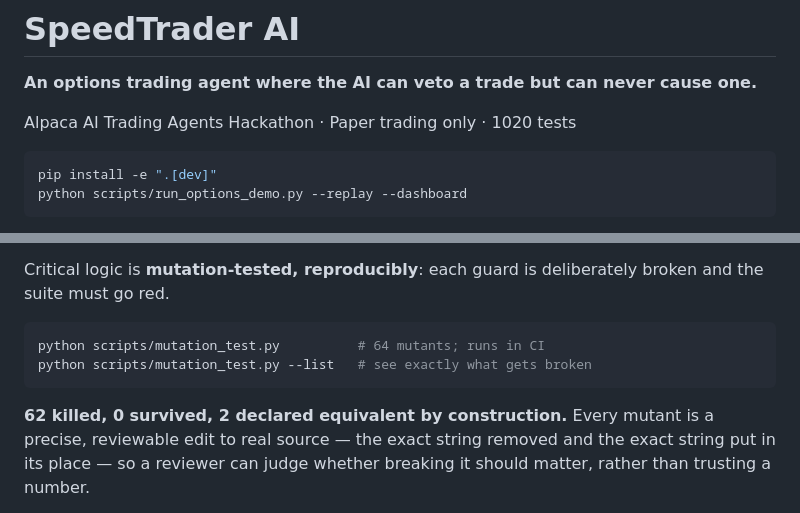
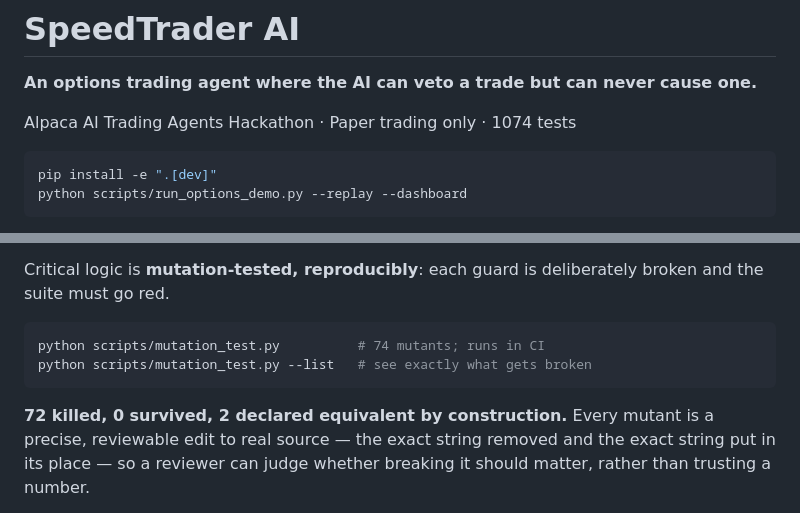
Before and after one commit to testerxma/Hackerthoneproject, a Markdown page: README.md, 2 parts joined by grey strips. GitHub-like rendering.

````diff
--- a/README.md
+++ b/README.md
@@ -8,7 +8,7 @@ real generated command centre is <code>data/dashboard.html</code>.</i></sub>
 
 **An options trading agent where the AI can veto a trade but can never cause one.**
 
-Alpaca AI Trading Agents Hackathon · Paper trading only · 1020 tests
+Alpaca AI Trading Agents Hackathon · Paper trading only · 1074 tests
 
 ```bash
 pip install -e ".[dev]"
@@ -295,11 +295,11 @@ Critical logic is **mutation-tested, reproducibly**: each guard is deliberately
 broken and the suite must go red.
 
 ```bash
-python scripts/mutation_test.py          # 64 mutants; runs in CI
+python scripts/mutation_test.py          # 74 mutants; runs in CI
 python scripts/mutation_test.py --list   # see exactly what gets broken
 ```
 
-**62 killed, 0 survived, 2 declared equivalent by construction.** Every mutant is
+**72 killed, 0 survived, 2 declared equivalent by construction.** Every mutant is
 a precise, reviewable edit to real source — the exact string removed and the
 exact string put in its place — so a reviewer can judge whether breaking it
 should matter, rather than trusting a number.
````
Also changed, not shown: other parts of README.md (+46 -2 lines), docs/ONE_PAGER.md (+2 -2 lines), docs/SUBMISSION.md (+4 -4 lines).
